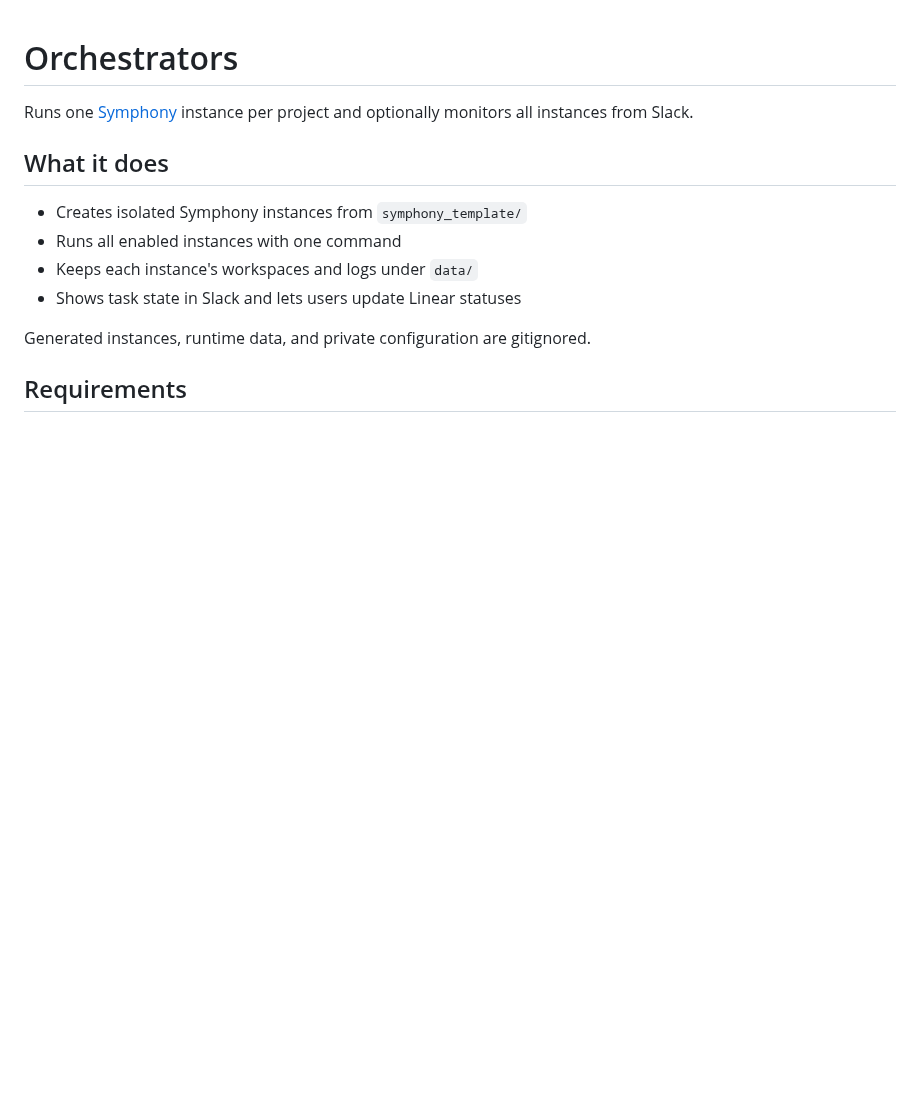
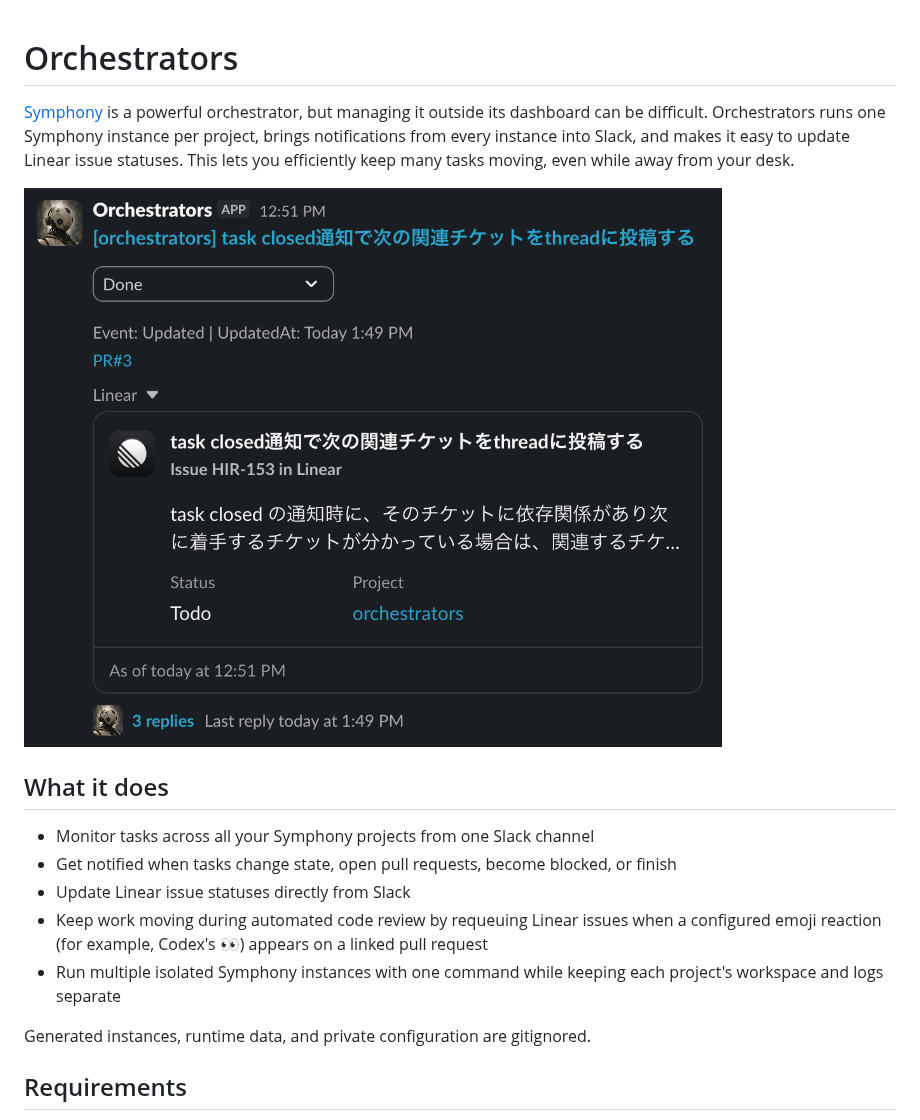
Before and after one commit to hiroppy/orchestrators, a Markdown page: README.md, the part around the change. GitHub-like rendering; pictures changed too: .github/assets/task.png (added); blank space fills up the shorter version.

Commit message:
docs: improve feature overview

```diff
--- a/README.md
+++ b/README.md
@@ -1,14 +1,24 @@
 # Orchestrators
 
-Runs one [Symphony](https://github.com/openai/symphony) instance per project and
-optionally monitors all instances from Slack.
+[Symphony](https://github.com/openai/symphony) is a powerful orchestrator, but
+managing it outside its dashboard can be difficult. Orchestrators runs one
+Symphony instance per project, brings notifications from every instance into
+Slack, and makes it easy to update Linear issue statuses. This lets you
+efficiently keep many tasks moving, even while away from your desk.
+
+![Task monitoring and Linear status updates in Slack](.github/assets/task.png)
 
 ## What it does
 
-- Creates isolated Symphony instances from `symphony_template/`
-- Runs all enabled instances with one command
-- Keeps each instance's workspaces and logs under `data/`
-- Shows task state in Slack and lets users update Linear statuses
+- Monitor tasks across all your Symphony projects from one Slack channel
+- Get notified when tasks change state, open pull requests, become blocked, or
+  finish
+- Update Linear issue statuses directly from Slack
+- Keep work moving during automated code review by requeuing Linear issues when
+  a configured emoji reaction (for example, Codex's 👀) appears on a linked
+  pull request
+- Run multiple isolated Symphony instances with one command while keeping each
+  project's workspace and logs separate
 
 Generated instances, runtime data, and private configuration are gitignored.
 
```
